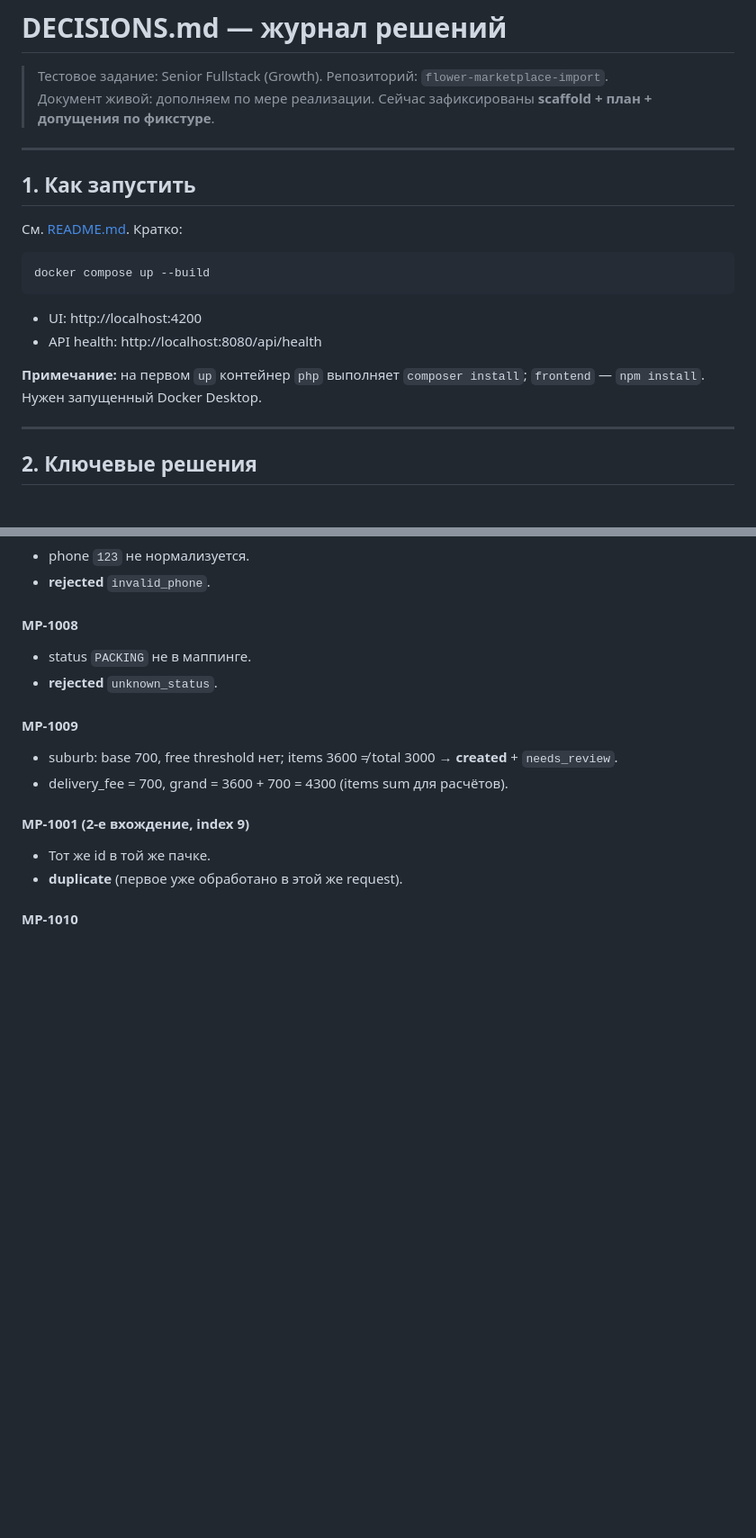
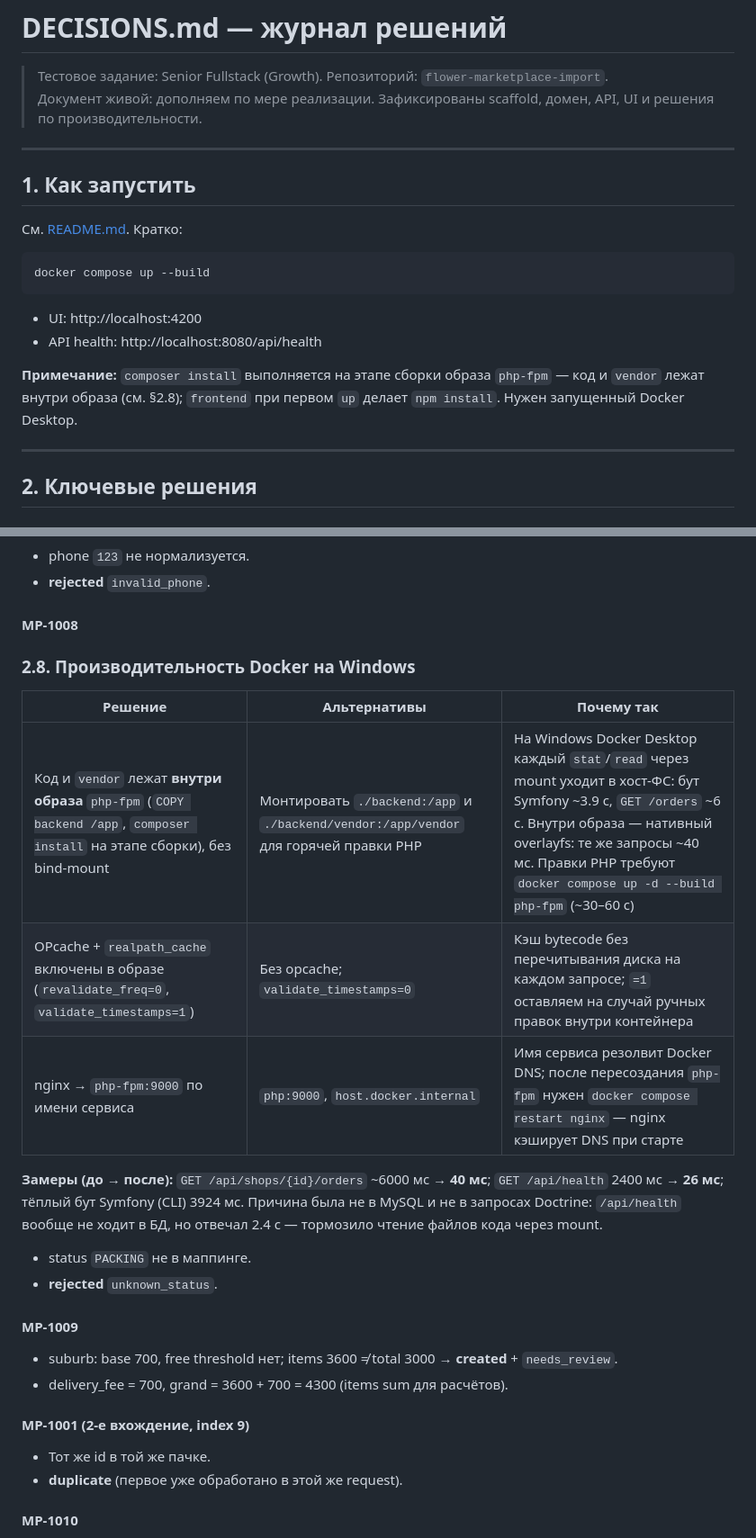
Before and after one commit to Borkov/flower-marketplace-import, a Markdown page: DECISIONS.md, 2 parts joined by grey strips. Shown at 90% size. Drawn GitHub-style; blank space fills up the shorter version.

Commit message:
docs: зафиксировать перф-решение Docker и UI-правки в журнале

```diff
--- a/DECISIONS.md
+++ b/DECISIONS.md
@@ -1,7 +1,7 @@
 # DECISIONS.md — журнал решений
 
 > Тестовое задание: Senior Fullstack (Growth). Репозиторий: `flower-marketplace-import`.
-> Документ живой: дополняем по мере реализации. Сейчас зафиксированы **scaffold + план + допущения по фикстуре**.
+> Документ живой: дополняем по мере реализации. Зафиксированы scaffold, домен, API, UI и решения по производительности.
 
 ---
 
@@ -16,7 +16,7 @@ docker compose up --build
 - UI: http://localhost:4200
 - API health: http://localhost:8080/api/health
 
-**Примечание:** на первом `up` контейнер `php` выполняет `composer install`; `frontend` — `npm install`. Нужен запущенный Docker Desktop.
+**Примечание:** `composer install` выполняется на этапе сборки образа `php-fpm` — код и `vendor` лежат внутри образа (см. §2.8); `frontend` при первом `up` делает `npm install`. Нужен запущенный Docker Desktop.
 
 ---
 
@@ -187,6 +187,17 @@ GET  /api/shops/{shopId}/orders?status=new&page=1&limit=20
 - **rejected** `invalid_phone`.
 
 #### MP-1008
+### 2.8. Производительность Docker на Windows
+
+| Решение | Альтернативы | Почему так |
+|---------|--------------|------------|
+| Код и `vendor` лежат **внутри образа** `php-fpm` (`COPY backend /app`, `composer install` на этапе сборки), без bind-mount | Монтировать `./backend:/app` и `./backend/vendor:/app/vendor` для горячей правки PHP | На Windows Docker Desktop каждый `stat`/`read` через mount уходит в хост-ФС: бут Symfony ~3.9 с, `GET /orders` ~6 с. Внутри образа — нативный overlayfs: те же запросы ~40 мс. Правки PHP требуют `docker compose up -d --build php-fpm` (~30–60 с) |
+| OPcache + `realpath_cache` включены в образе (`revalidate_freq=0`, `validate_timestamps=1`) | Без opcache; `validate_timestamps=0` | Кэш bytecode без перечитывания диска на каждом запросе; `=1` оставляем на случай ручных правок внутри контейнера |
+| nginx → `php-fpm:9000` по имени сервиса | `php:9000`, `host.docker.internal` | Имя сервиса резолвит Docker DNS; после пересоздания `php-fpm` нужен `docker compose restart nginx` — nginx кэширует DNS при старте |
+
+**Замеры (до → после):** `GET /api/shops/{id}/orders` ~6000 мс → **40 мс**; `GET /api/health` 2400 мс → **26 мс**; тёплый бут Symfony (CLI) 3924 мс. Причина была не в MySQL и не в запросах Doctrine: `/api/health` вообще не ходит в БД, но отвечал 2.4 с — тормозило чтение файлов кода через mount.
+
+
 
 - status `PACKING` не в маппинге.
 - **rejected** `unknown_status`.
```
Also changed, not shown: other parts of DECISIONS.md (+4 -2 lines).
